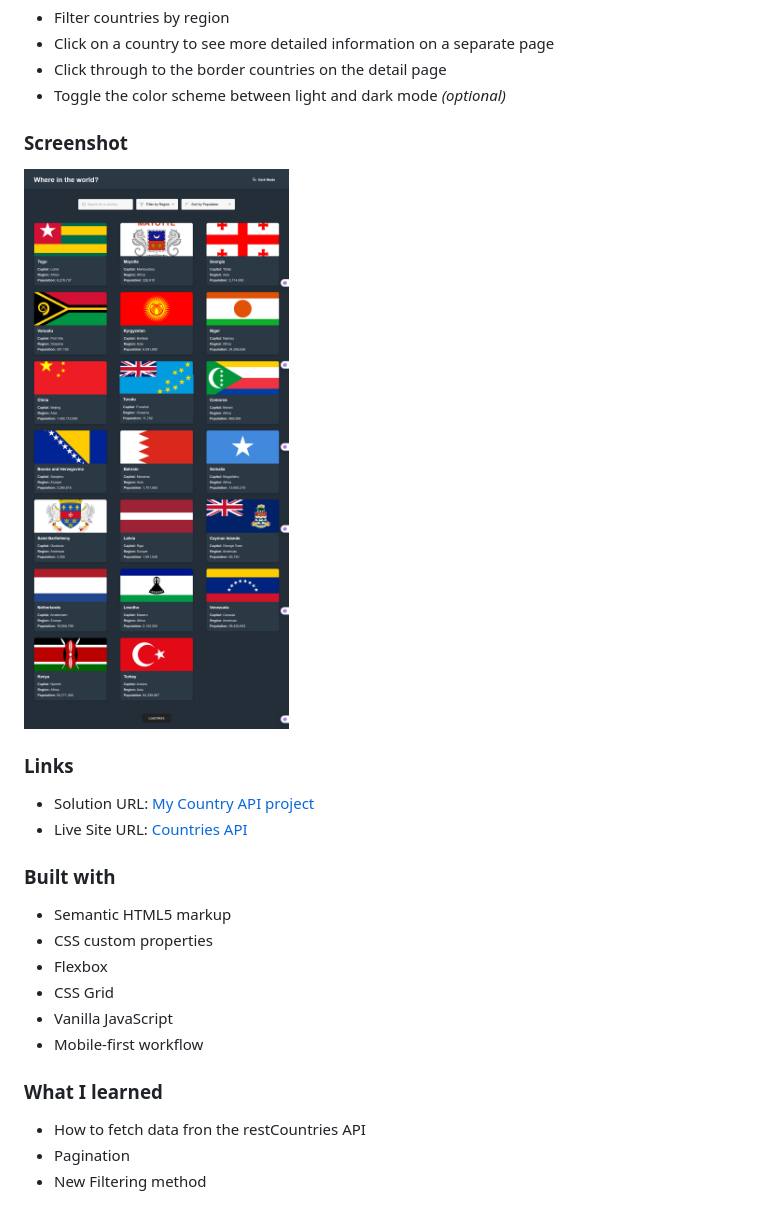
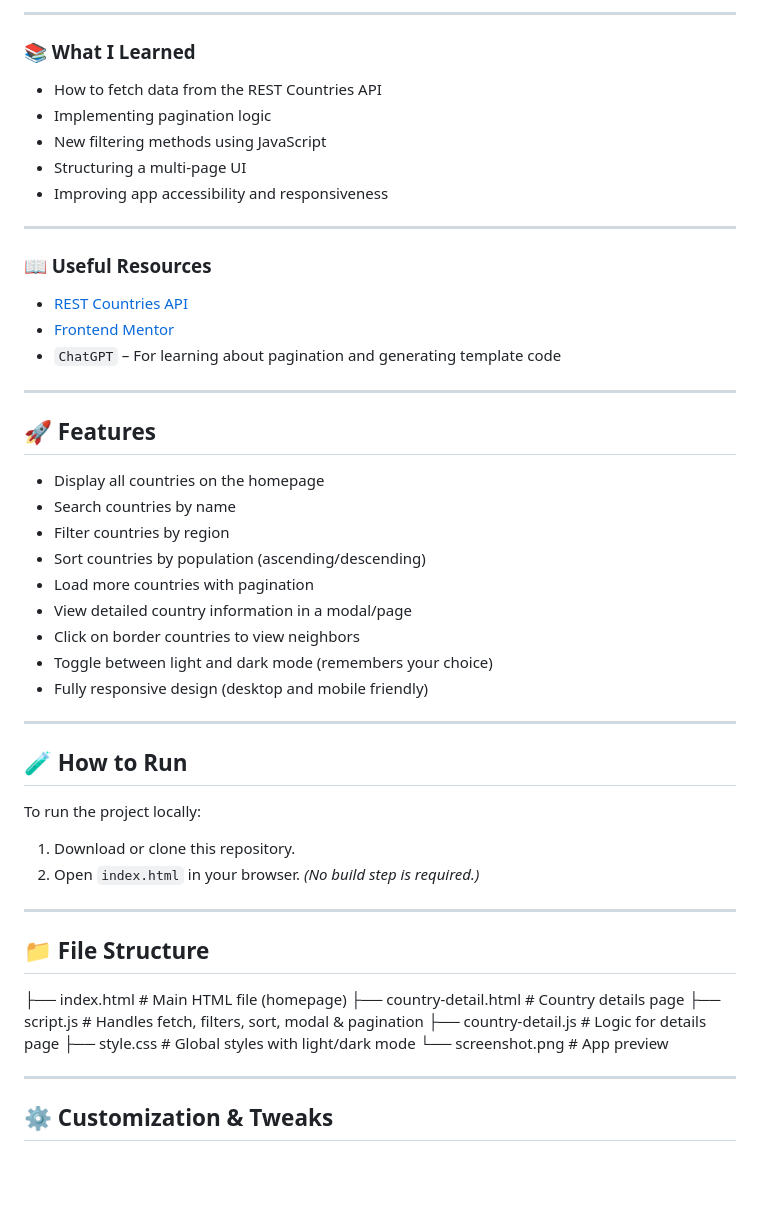
Before and after one commit to UFOASTRO/Rest-Countries-API, a Markdown page: README.md, the part around the change printed below. Drawn GitHub-style; blank space fills up the shorter version.

```diff
--- a/README.md
+++ b/README.md
@@ -21,32 +63,56 @@ Users should be able to:
+---
+
+### 📚 What I Learned
+
+- How to fetch data from the REST Countries API
+- Implementing pagination logic
+- New filtering methods using JavaScript
+- Structuring a multi-page UI
+- Improving app accessibility and responsiveness
+
+---
+
+### 📖 Useful Resources
+
+- [REST Countries API](https://restcountries.com/)
+- [Frontend Mentor](https://www.frontendmentor.io/)
+- `ChatGPT` – For learning about pagination and generating template code
+
+---
+
+## 🚀 Features
+
+- Display all countries on the homepage
+- Search countries by name
 - Filter countries by region
-- Click on a country to see more detailed information on a separate page
-- Click through to the border countries on the detail page
-- Toggle the color scheme between light and dark mode *(optional)*
+- Sort countries by population (ascending/descending)
+- Load more countries with pagination
+- View detailed country information in a modal/page
+- Click on border countries to view neighbors
+- Toggle between light and dark mode (remembers your choice)
+- Fully responsive design (desktop and mobile friendly)
 
-### Screenshot
+---
 
-![](./screenshot.png)
+## 🧪 How to Run
+
+To run the project locally:
+
+1. Download or clone this repository.
+2. Open `index.html` in your browser. *(No build step is required.)*
+
+---
+
+## 📁 File Structure
+├── index.html # Main HTML file (homepage)
+├── country-detail.html # Country details page
+├── script.js # Handles fetch, filters, sort, modal & pagination
+├── country-detail.js # Logic for details page
+├── style.css # Global styles with light/dark mode
+└── screenshot.png # App preview
 
 
-### Links
+---
 
-- Solution URL: [My Country API project](https://https://countries-project-ruddy.vercel.app/index.html.com)
-- Live Site URL: [Countries API](https://countries-project-ruddy.vercel.app/index.html)
+## ⚙️ Customization & Tweaks
 
-
-### Built with
-
-- Semantic HTML5 markup
-- CSS custom properties
-- Flexbox
-- CSS Grid
-- Vanilla JavaScript
-- Mobile-first workflow
-
-
-### What I learned
-
-- How to fetch data fron the restCountries API
-- Pagination
-- New Filtering method
-
```
Also changed, not shown: other parts of README.md (+81 -57 lines).
